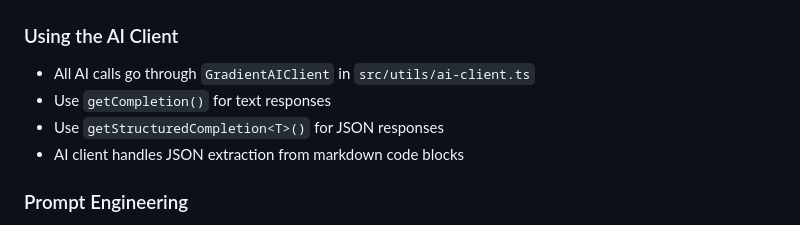
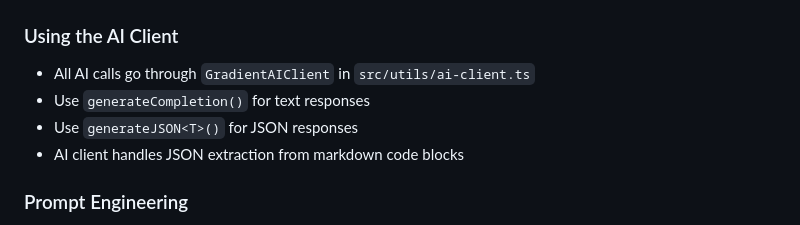
Before and after one commit to wildhash/gradient-coach, a Markdown page: .github/copilot-instructions.md, the part around the change. Rendered like a GitHub page.

Commit message:
Fix AI client method names to match actual implementation
Co-authored-by: wildhash <30030014+wildhash@users.noreply.github.com>

```diff
--- a/.github/copilot-instructions.md
+++ b/.github/copilot-instructions.md
@@ -110,8 +110,8 @@ describe('ComponentName', () => {
 
 ### Using the AI Client
 - All AI calls go through `GradientAIClient` in `src/utils/ai-client.ts`
-- Use `getCompletion()` for text responses
-- Use `getStructuredCompletion<T>()` for JSON responses
+- Use `generateCompletion()` for text responses
+- Use `generateJSON<T>()` for JSON responses
 - AI client handles JSON extraction from markdown code blocks
 
 ### Prompt Engineering
```
